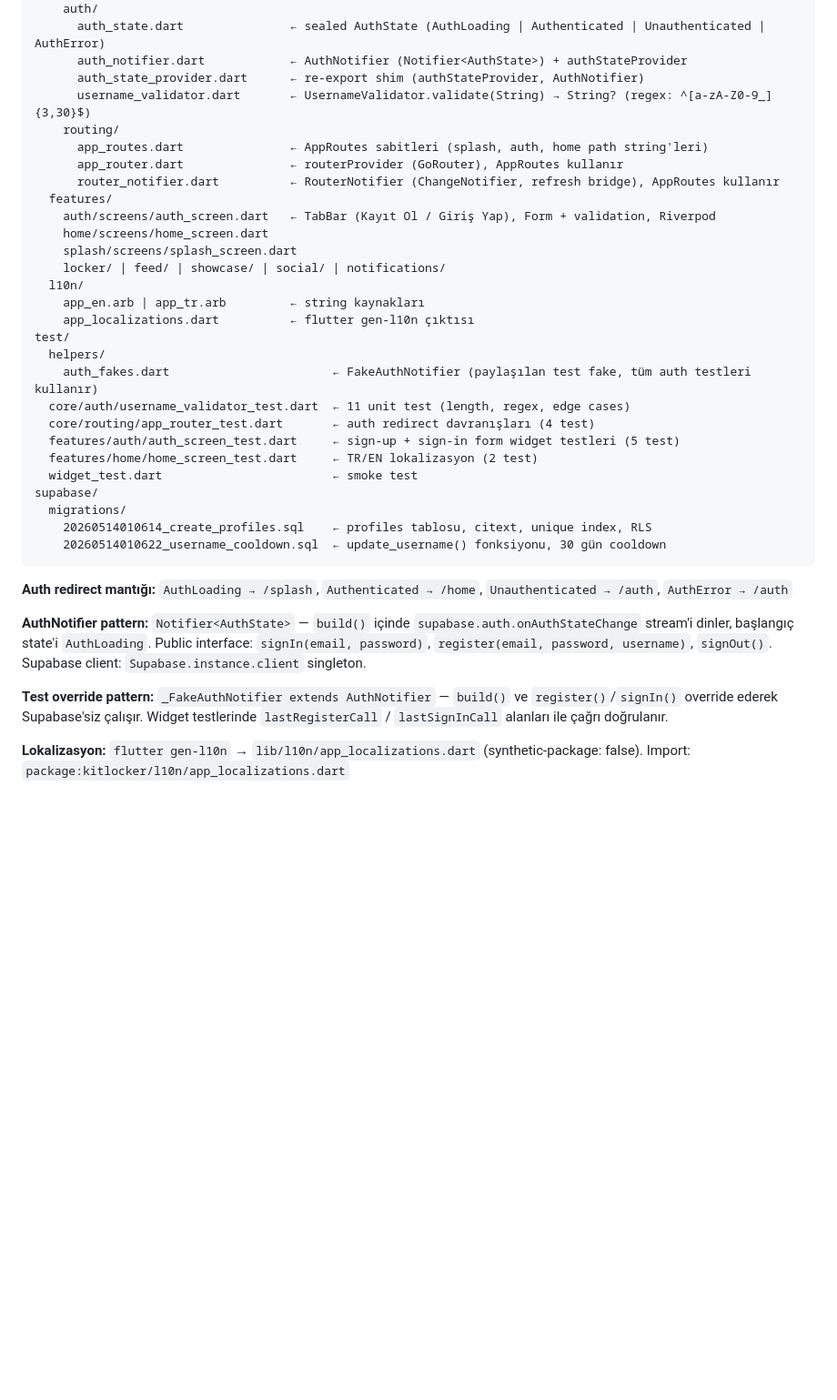
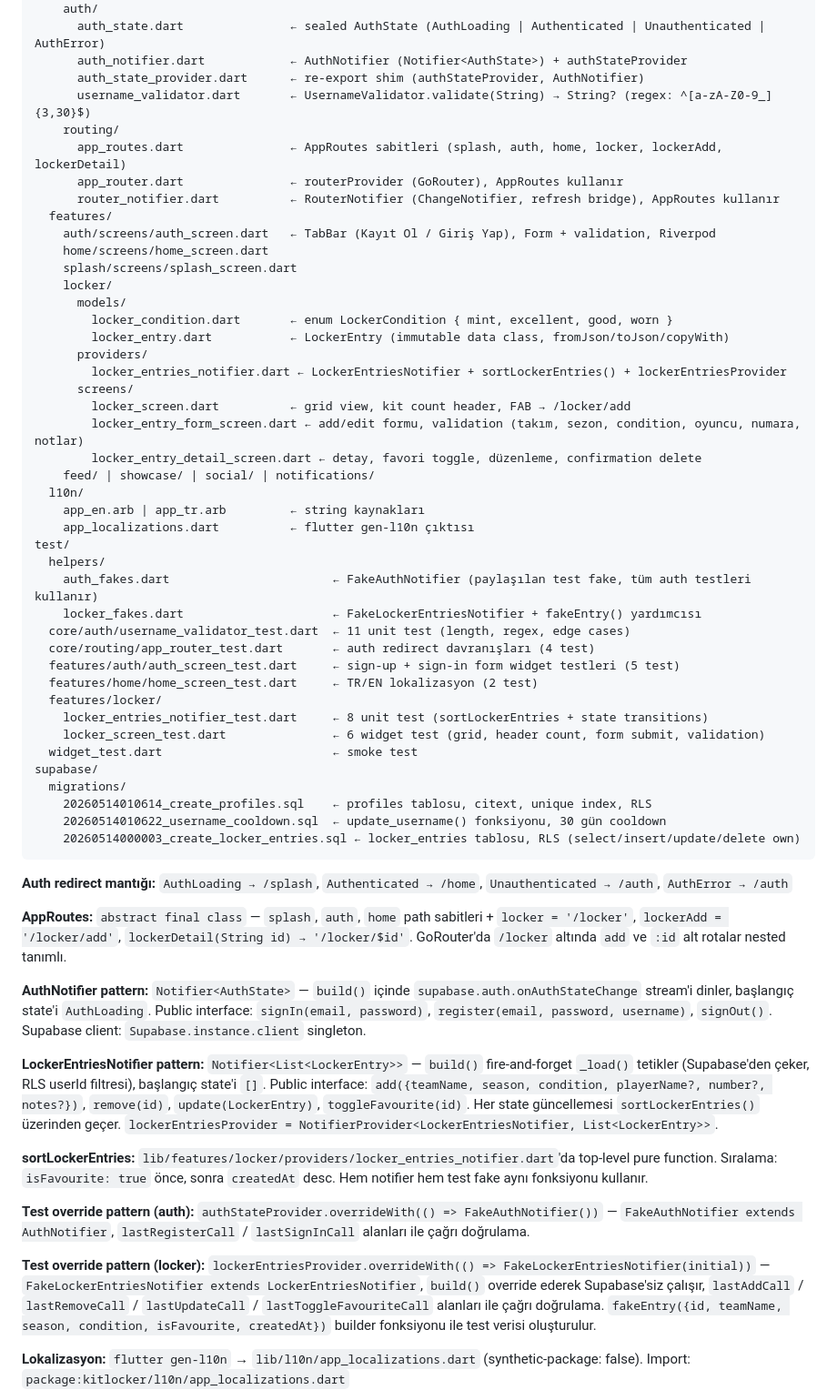
Before and after one commit to UmutVeral/kitlocker, a Markdown page: CONTEXT.md, the part around one of its changes. Shown at 91% size. GitHub-like rendering; blank space fills up the shorter version.

````diff
--- a/CONTEXT.md
+++ b/CONTEXT.md
@@ -56,36 +56,59 @@ lib/
       auth_state_provider.dart      ← re-export shim (authStateProvider, AuthNotifier)
       username_validator.dart       ← UsernameValidator.validate(String) → String? (regex: ^[a-zA-Z0-9_]{3,30}$)
     routing/
-      app_routes.dart               ← AppRoutes sabitleri (splash, auth, home path string'leri)
+      app_routes.dart               ← AppRoutes sabitleri (splash, auth, home, locker, lockerAdd, lockerDetail)
       app_router.dart               ← routerProvider (GoRouter), AppRoutes kullanır
       router_notifier.dart          ← RouterNotifier (ChangeNotifier, refresh bridge), AppRoutes kullanır
   features/
     auth/screens/auth_screen.dart   ← TabBar (Kayıt Ol / Giriş Yap), Form + validation, Riverpod
     home/screens/home_screen.dart
     splash/screens/splash_screen.dart
-    locker/ | feed/ | showcase/ | social/ | notifications/
+    locker/
+      models/
+        locker_condition.dart       ← enum LockerCondition { mint, excellent, good, worn }
+        locker_entry.dart           ← LockerEntry (immutable data class, fromJson/toJson/copyWith)
+      providers/
+        locker_entries_notifier.dart ← LockerEntriesNotifier + sortLockerEntries() + lockerEntriesProvider
+      screens/
+        locker_screen.dart          ← grid view, kit count header, FAB → /locker/add
+        locker_entry_form_screen.dart ← add/edit formu, validation (takım, sezon, condition, oyuncu, numara, notlar)
+        locker_entry_detail_screen.dart ← detay, favori toggle, düzenleme, confirmation delete
+    feed/ | showcase/ | social/ | notifications/
   l10n/
     app_en.arb | app_tr.arb         ← string kaynakları
     app_localizations.dart          ← flutter gen-l10n çıktısı
 test/
   helpers/
     auth_fakes.dart                       ← FakeAuthNotifier (paylaşılan test fake, tüm auth testleri kullanır)
+    locker_fakes.dart                     ← FakeLockerEntriesNotifier + fakeEntry() yardımcısı
   core/auth/username_validator_test.dart  ← 11 unit test (length, regex, edge cases)
   core/routing/app_router_test.dart       ← auth redirect davranışları (4 test)
   features/auth/auth_screen_test.dart     ← sign-up + sign-in form widget testleri (5 test)
   features/home/home_screen_test.dart     ← TR/EN lokalizasyon (2 test)
+  features/locker/
+    locker_entries_notifier_test.dart     ← 8 unit test (sortLockerEntries + state transitions)
+    locker_screen_test.dart               ← 6 widget test (grid, header count, form submit, validation)
   widget_test.dart                        ← smoke test
 supabase/
   migrations/
     20260514010614_create_profiles.sql    ← profiles tablosu, citext, unique index, RLS
     20260514010622_username_cooldown.sql  ← update_username() fonksiyonu, 30 gün cooldown
+    20260514000003_create_locker_entries.sql ← locker_entries tablosu, RLS (select/insert/update/delete own)
 ```
 
 **Auth redirect mantığı:** `AuthLoading → /splash`, `Authenticated → /home`, `Unauthenticated → /auth`, `AuthError → /auth`
 
+**AppRoutes:** `abstract final class` — `splash`, `auth`, `home` path sabitleri + `locker = '/locker'`, `lockerAdd = '/locker/add'`, `lockerDetail(String id) → '/locker/$id'`. GoRouter'da `/locker` altında `add` ve `:id` alt rotalar nested tanımlı.
+
 **AuthNotifier pattern:** `Notifier<AuthState>` — `build()` içinde `supabase.auth.onAuthStateChange` stream'i dinler, başlangıç state'i `AuthLoading`. Public interface: `signIn(email, password)`, `register(email, password, username)`, `signOut()`. Supabase client: `Supabase.instance.client` singleton.
 
-**Test override pattern:** `_FakeAuthNotifier extends AuthNotifier` — `build()` ve `register()`/`signIn()` override ederek Supabase'siz çalışır. Widget testlerinde `lastRegisterCall` / `lastSignInCall` alanları ile çağrı doğrulanır.
+**LockerEntriesNotifier pattern:** `Notifier<List<LockerEntry>>` — `build()` fire-and-forget `_load()` tetikler (Supabase'den çeker, RLS userId filtresi), başlangıç state'i `[]`. Public interface: `add({teamName, season, condition, playerName?, number?, notes?})`, `remove(id)`, `update(LockerEntry)`, `toggleFavourite(id)`. Her state güncellemesi `sortLockerEntries()` üzerinden geçer. `lockerEntriesProvider = NotifierProvider<LockerEntriesNotifier, List<LockerEntry>>`.
+
+**sortLockerEntries:** `lib/features/locker/providers/locker_entries_notifier.dart`'da top-level pure function. Sıralama: `isFavourite: true` önce, sonra `createdAt` desc. Hem notifier hem test fake aynı fonksiyonu kullanır.
+
+**Test override pattern (auth):** `authStateProvider.overrideWith(() => FakeAuthNotifier())` — `FakeAuthNotifier extends AuthNotifier`, `lastRegisterCall` / `lastSignInCall` alanları ile çağrı doğrulama.
+
+**Test override pattern (locker):** `lockerEntriesProvider.overrideWith(() => FakeLockerEntriesNotifier(initial))` — `FakeLockerEntriesNotifier extends LockerEntriesNotifier`, `build()` override ederek Supabase'siz çalışır, `lastAddCall` / `lastRemoveCall` / `lastUpdateCall` / `lastToggleFavouriteCall` alanları ile çağrı doğrulama. `fakeEntry({id, teamName, season, condition, isFavourite, createdAt})` builder fonksiyonu ile test verisi oluşturulur.
 
 **Lokalizasyon:** `flutter gen-l10n` → `lib/l10n/app_localizations.dart` (synthetic-package: false). Import: `package:kitlocker/l10n/app_localizations.dart`
 
````
Also changed, not shown: other parts of CONTEXT.md (+22 -0 lines).
